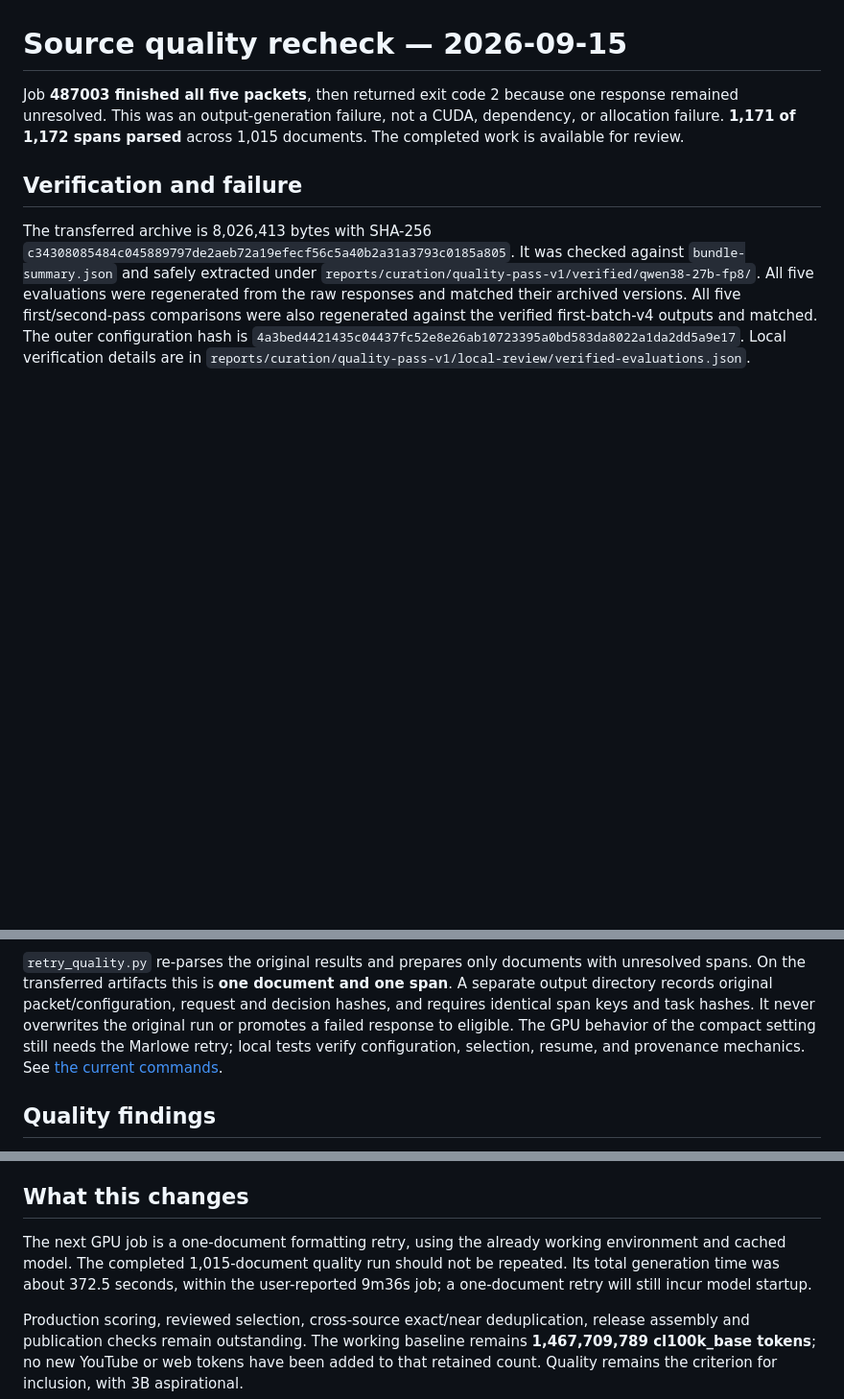
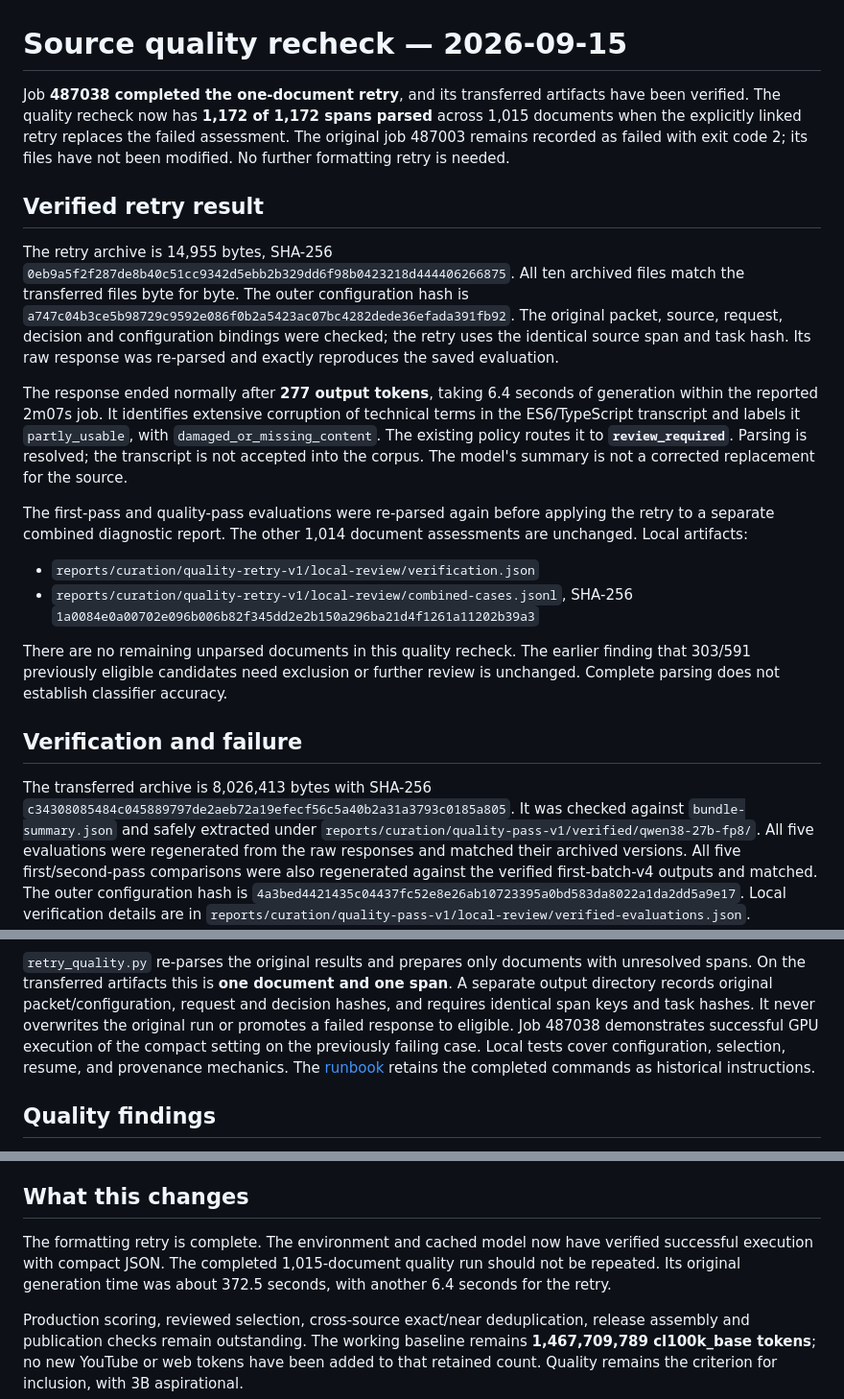
Before and after one commit to nate-dem/security-corpus, a Markdown page: docs/quality_pass_review.md, 3 parts joined by grey strips. Shown at 96% size. Rendered like a GitHub page; blank space fills up the shorter version.

Commit message:
Record verified quality retry and complete diagnostic coverage

```diff
--- a/docs/quality_pass_review.md
+++ b/docs/quality_pass_review.md
@@ -1,9 +1,40 @@
 # Source quality recheck — 2026-09-15
 
-Job **487003 finished all five packets**, then returned exit code 2 because
-one response remained unresolved. This was an output-generation failure, not
-a CUDA, dependency, or allocation failure. **1,171 of 1,172 spans parsed** across
-1,015 documents. The completed work is available for review.
+Job **487038 completed the one-document retry**, and its transferred artifacts
+have been verified. The quality recheck now has **1,172 of 1,172 spans parsed**
+across 1,015 documents when the explicitly linked retry replaces the failed
+assessment. The original job 487003 remains recorded as failed with exit code 2;
+its files have not been modified. No further formatting retry is needed.
+
+## Verified retry result
+
+The retry archive is 14,955 bytes, SHA-256
+`0eb9a5f2f287de8b40c51cc9342d5ebb2b329dd6f98b0423218d444406266875`.
+All ten archived files match the transferred files byte for byte. The outer
+configuration hash is
+`a747c04b3ce5b98729c9592e086f0b2a5423ac07bc4282dede36efada391fb92`.
+The original packet, source, request, decision and configuration bindings were
+checked; the retry uses the identical source span and task hash. Its raw response
+was re-parsed and exactly reproduces the saved evaluation.
+
+The response ended normally after **277 output tokens**, taking 6.4 seconds of
+generation within the reported 2m07s job. It identifies extensive corruption of
+technical terms in the ES6/TypeScript transcript and labels it `partly_usable`,
+with `damaged_or_missing_content`. The existing policy routes it to
+**`review_required`**. Parsing is resolved; the transcript is not accepted into
+the corpus. The model's summary is not a corrected replacement for the source.
+
+The first-pass and quality-pass evaluations were re-parsed again before applying
+the retry to a separate combined diagnostic report. The other 1,014 document
+assessments are unchanged. Local artifacts:
+
+- `reports/curation/quality-retry-v1/local-review/verification.json`
+- `reports/curation/quality-retry-v1/local-review/combined-cases.jsonl`, SHA-256
+  `1a0084e0a00702e096b006b82f345dd2e2b150a296ba21d4f1261a11202b39a3`
+
+There are no remaining unparsed documents in this quality recheck. The earlier
+finding that 303/591 previously eligible candidates need exclusion or further
+review is unchanged. Complete parsing does not establish classifier accuracy.
 
 ## Verification and failure
 
@@ -40,9 +71,10 @@ with unresolved spans. On the transferred artifacts this is **one document and
 one span**. A separate output directory records original packet/configuration,
 request and decision hashes, and requires identical span keys and task hashes.
 It never overwrites the original run or promotes a failed response to eligible.
-The GPU behavior of the compact setting still needs the Marlowe retry;
-local tests verify configuration, selection, resume, and provenance mechanics.
-See [the current commands](../scripts/curation/QUALITY_PASS.md).
+Job 487038 demonstrates successful GPU execution of the compact setting on the
+previously failing case. Local tests cover configuration, selection, resume,
+and provenance mechanics. The [runbook](../scripts/curation/QUALITY_PASS.md)
+retains the completed commands as historical instructions.
 
 ## Quality findings
 
@@ -95,10 +127,10 @@ diagnostic samples, not a representative estimate of source-wide retained yield.
 
 ## What this changes
 
-The next GPU job is a one-document formatting retry, using the already working
-environment and cached model. The completed 1,015-document quality run should
-not be repeated. Its total generation time was about 372.5 seconds, within the
-user-reported 9m36s job; a one-document retry will still incur model startup.
+The formatting retry is complete. The environment and cached model now have
+verified successful execution with compact JSON. The completed 1,015-document
+quality run should not be repeated. Its original generation time was about
+372.5 seconds, with another 6.4 seconds for the retry.
 
 Production scoring, reviewed selection, cross-source exact/near deduplication,
 release assembly and publication checks remain outstanding. The working
```
Also changed, not shown: other parts of docs/quality_pass_review.md (+1 -1 lines), docs/finish_plan.md (+12 -11 lines), scripts/curation/QUALITY_PASS.md (+15 -1 lines).
